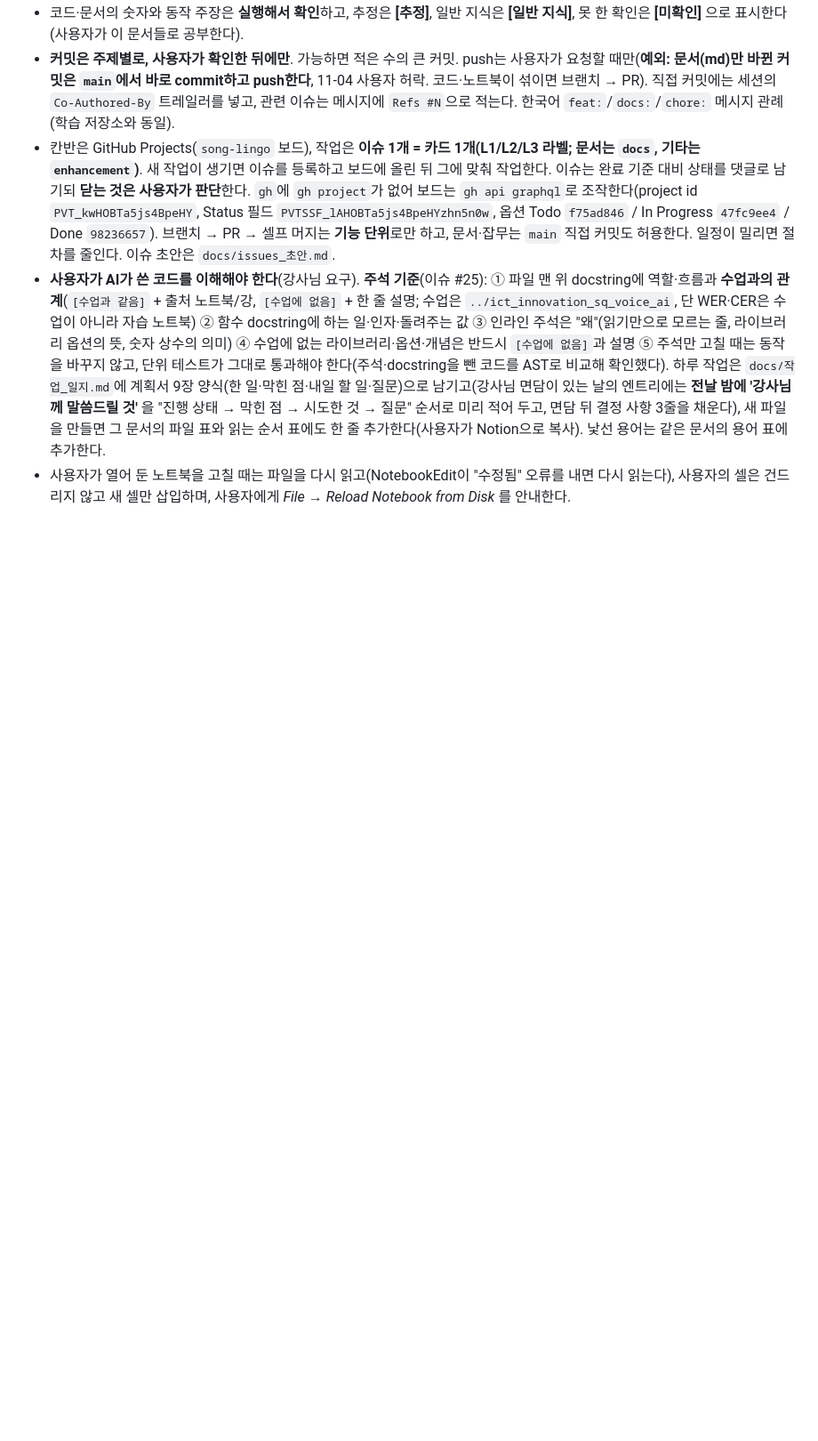
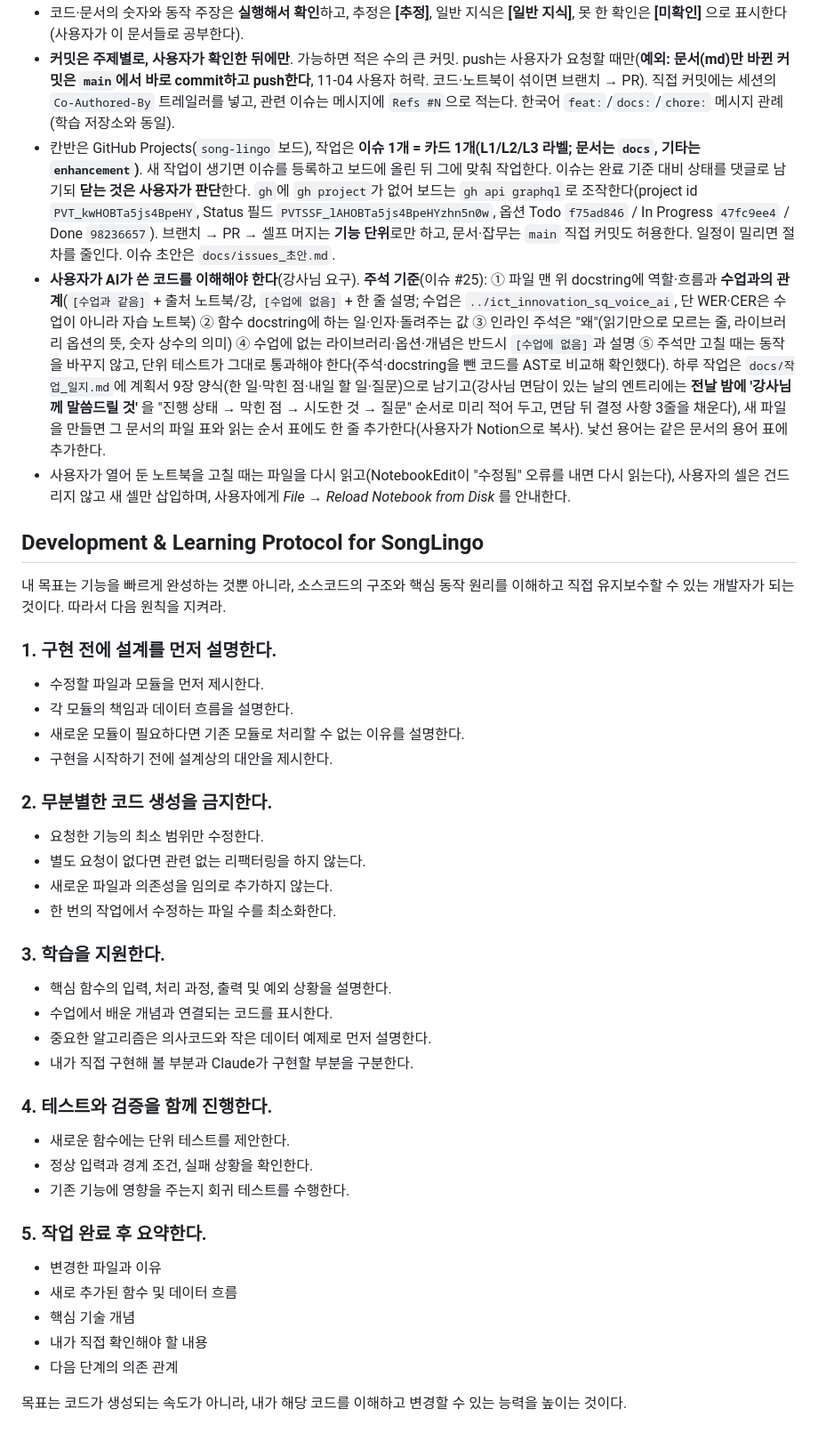
Before and after one commit to greenkey20/song-lingo, a Markdown page: CLAUDE.md, the part around one of its changes. Shown at 89% size. Drawn GitHub-style; blank space fills up the shorter version.

Commit message:
chore: CLAUDE.md — 개발·학습 프로토콜(설계 먼저, 최소 범위, 학습 지원, 테스트·검증, 작업 요약)과 개인 학습 목표 추가 (이슈 #46)
Co-Authored-By: Claude Sonnet 5.5 <noreply@anthropic.com>

```diff
--- a/CLAUDE.md
+++ b/CLAUDE.md
@@ -99,3 +99,40 @@ practice.py(위 순서를 이어 부르고 dict 반환) ─▶ report.py(글) /
 - 칸반은 GitHub Projects(`song-lingo` 보드), 작업은 **이슈 1개 = 카드 1개(L1/L2/L3 라벨; 문서는 `docs`, 기타는 `enhancement`)**. 새 작업이 생기면 이슈를 등록하고 보드에 올린 뒤 그에 맞춰 작업한다. 이슈는 완료 기준 대비 상태를 댓글로 남기되 **닫는 것은 사용자가 판단**한다. `gh`에 `gh project`가 없어 보드는 `gh api graphql`로 조작한다(project id `PVT_kwHOBTa5js4BpeHY`, Status 필드 `PVTSSF_lAHOBTa5js4BpeHYzhn5n0w`, 옵션 Todo `f75ad846` / In Progress `47fc9ee4` / Done `98236657`). 브랜치 → PR → 셀프 머지는 **기능 단위**로만 하고, 문서·잡무는 `main` 직접 커밋도 허용한다. 일정이 밀리면 절차를 줄인다. 이슈 초안은 `docs/issues_초안.md`.
 - **사용자가 AI가 쓴 코드를 이해해야 한다**(강사님 요구). **주석 기준**(이슈 #25): ① 파일 맨 위 docstring에 역할·흐름과 **수업과의 관계**(`[수업과 같음]` + 출처 노트북/강, `[수업에 없음]` + 한 줄 설명; 수업은 `../ict_innovation_sq_voice_ai`, 단 WER·CER은 수업이 아니라 자습 노트북) ② 함수 docstring에 하는 일·인자·돌려주는 값 ③ 인라인 주석은 "왜"(읽기만으로 모르는 줄, 라이브러리 옵션의 뜻, 숫자 상수의 의미) ④ 수업에 없는 라이브러리·옵션·개념은 반드시 `[수업에 없음]`과 설명 ⑤ 주석만 고칠 때는 동작을 바꾸지 않고, 단위 테스트가 그대로 통과해야 한다(주석·docstring을 뺀 코드를 AST로 비교해 확인했다). 하루 작업은 `docs/작업_일지.md`에 계획서 9장 양식(한 일·막힌 점·내일 할 일·질문)으로 남기고(강사님 면담이 있는 날의 엔트리에는 **전날 밤에 '강사님께 말씀드릴 것'** 을 "진행 상태 → 막힌 점 → 시도한 것 → 질문" 순서로 미리 적어 두고, 면담 뒤 결정 사항 3줄을 채운다), 새 파일을 만들면 그 문서의 파일 표와 읽는 순서 표에도 한 줄 추가한다(사용자가 Notion으로 복사). 낯선 용어는 같은 문서의 용어 표에 추가한다.
 - 사용자가 열어 둔 노트북을 고칠 때는 파일을 다시 읽고(NotebookEdit이 "수정됨" 오류를 내면 다시 읽는다), 사용자의 셀은 건드리지 않고 새 셀만 삽입하며, 사용자에게 *File → Reload Notebook from Disk* 를 안내한다.
+
+## Development & Learning Protocol for SongLingo
+
+내 목표는 기능을 빠르게 완성하는 것뿐 아니라, 소스코드의 구조와 핵심 동작 원리를 이해하고 직접 유지보수할 수 있는 개발자가 되는 것이다.
+따라서 다음 원칙을 지켜라.
+
+### 1. 구현 전에 설계를 먼저 설명한다.
+- 수정할 파일과 모듈을 먼저 제시한다.
+- 각 모듈의 책임과 데이터 흐름을 설명한다.
+- 새로운 모듈이 필요하다면 기존 모듈로 처리할 수 없는 이유를 설명한다.
+- 구현을 시작하기 전에 설계상의 대안을 제시한다.
+
+### 2. 무분별한 코드 생성을 금지한다.
+- 요청한 기능의 최소 범위만 수정한다.
+- 별도 요청이 없다면 관련 없는 리팩터링을 하지 않는다.
+- 새로운 파일과 의존성을 임의로 추가하지 않는다.
+- 한 번의 작업에서 수정하는 파일 수를 최소화한다.
+
+### 3. 학습을 지원한다.
+- 핵심 함수의 입력, 처리 과정, 출력 및 예외 상황을 설명한다.
+- 수업에서 배운 개념과 연결되는 코드를 표시한다.
+- 중요한 알고리즘은 의사코드와 작은 데이터 예제로 먼저 설명한다.
+- 내가 직접 구현해 볼 부분과 Claude가 구현할 부분을 구분한다.
+
+### 4. 테스트와 검증을 함께 진행한다.
+- 새로운 함수에는 단위 테스트를 제안한다.
+- 정상 입력과 경계 조건, 실패 상황을 확인한다.
+- 기존 기능에 영향을 주는지 회귀 테스트를 수행한다.
+
+### 5. 작업 완료 후 요약한다.
+- 변경한 파일과 이유
+- 새로 추가된 함수 및 데이터 흐름
+- 핵심 기술 개념
+- 내가 직접 확인해야 할 내용
+- 다음 단계의 의존 관계
+
+목표는 코드가 생성되는 속도가 아니라, 내가 해당 코드를 이해하고 변경할 수 있는 능력을 높이는 것이다.
```
Also changed, not shown: other parts of CLAUDE.md (+5 -5 lines).
